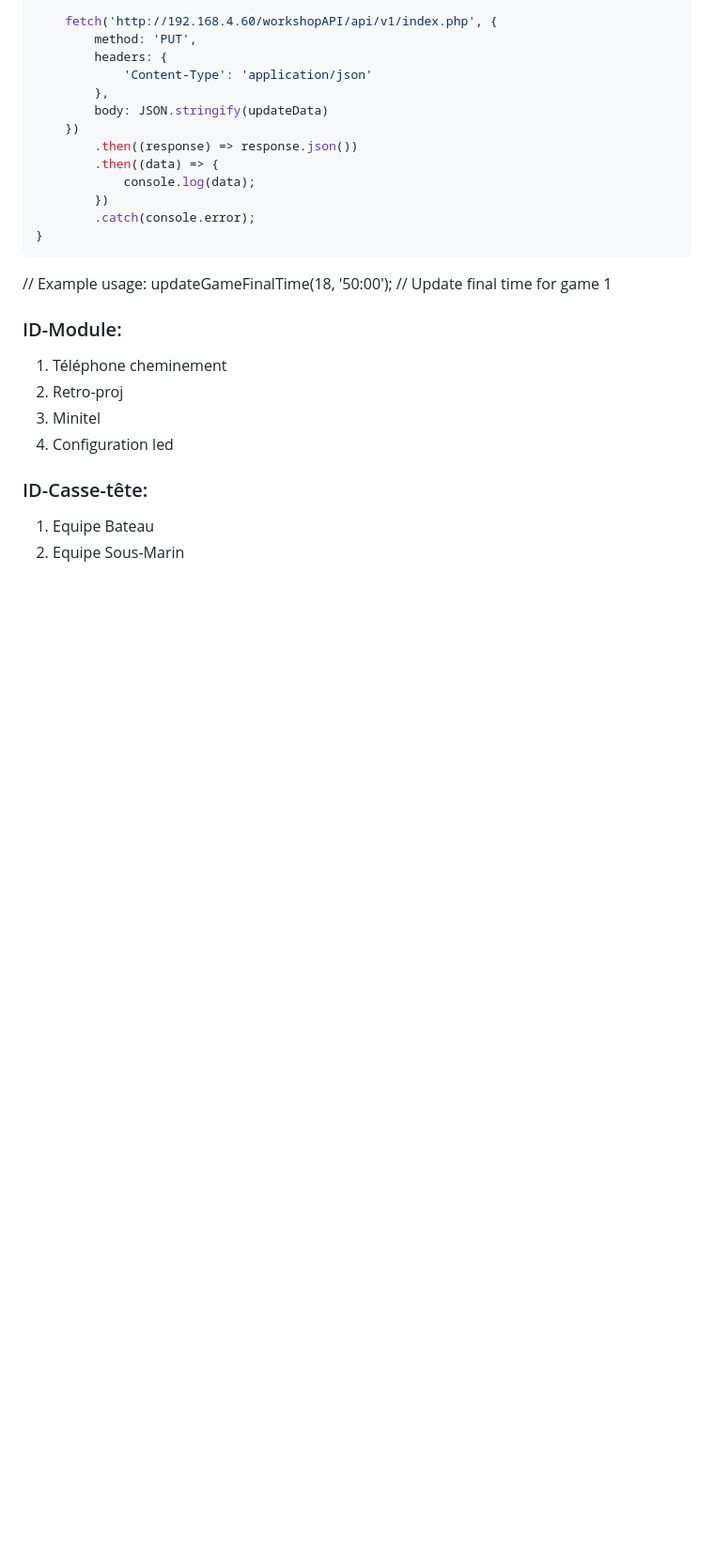
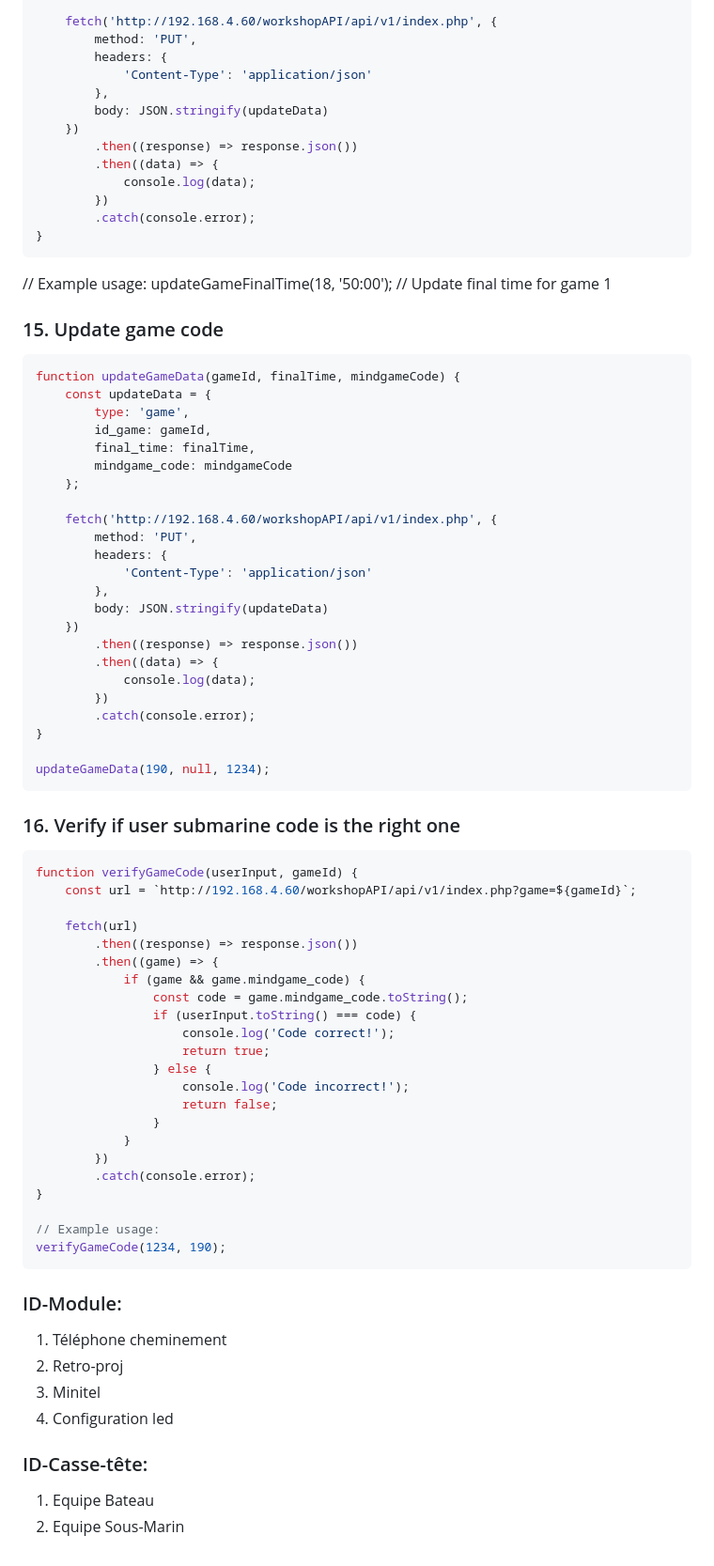
Before and after one commit to nathan74490/saveyourbuddy, a Markdown page: README.md, the part around the change. Shown at 94% size. Drawn GitHub-style; blank space fills up the shorter version.

````diff
--- a/README.md
+++ b/README.md
@@ -278,6 +278,59 @@ function updateGameFinalTime(gameId, finalTime) {
 // Example usage:
 updateGameFinalTime(18, '50:00'); // Update final time for game 1
 
+### 15. Update game code
+```javascript
+function updateGameData(gameId, finalTime, mindgameCode) {
+    const updateData = {
+        type: 'game',
+        id_game: gameId,
+        final_time: finalTime,
+        mindgame_code: mindgameCode
+    };
+
+    fetch('http://192.168.4.60/workshopAPI/api/v1/index.php', {
+        method: 'PUT',
+        headers: {
+            'Content-Type': 'application/json'
+        },
+        body: JSON.stringify(updateData)
+    })
+        .then((response) => response.json())
+        .then((data) => {
+            console.log(data);
+        })
+        .catch(console.error);
+}
+
+updateGameData(190, null, 1234);
+```
+
+### 16. Verify if user submarine code is the right one
+```javascript
+function verifyGameCode(userInput, gameId) {
+    const url = `http://192.168.4.60/workshopAPI/api/v1/index.php?game=${gameId}`;
+
+    fetch(url)
+        .then((response) => response.json())
+        .then((game) => {
+            if (game && game.mindgame_code) {
+                const code = game.mindgame_code.toString();
+                if (userInput.toString() === code) {
+                    console.log('Code correct!');
+                    return true;
+                } else {
+                    console.log('Code incorrect!');
+                    return false;
+                }
+            }
+        })
+        .catch(console.error);
+}
+
+// Example usage:
+verifyGameCode(1234, 190);
+```
+
 ### ID-Module:
 
 1. Téléphone cheminement
````
